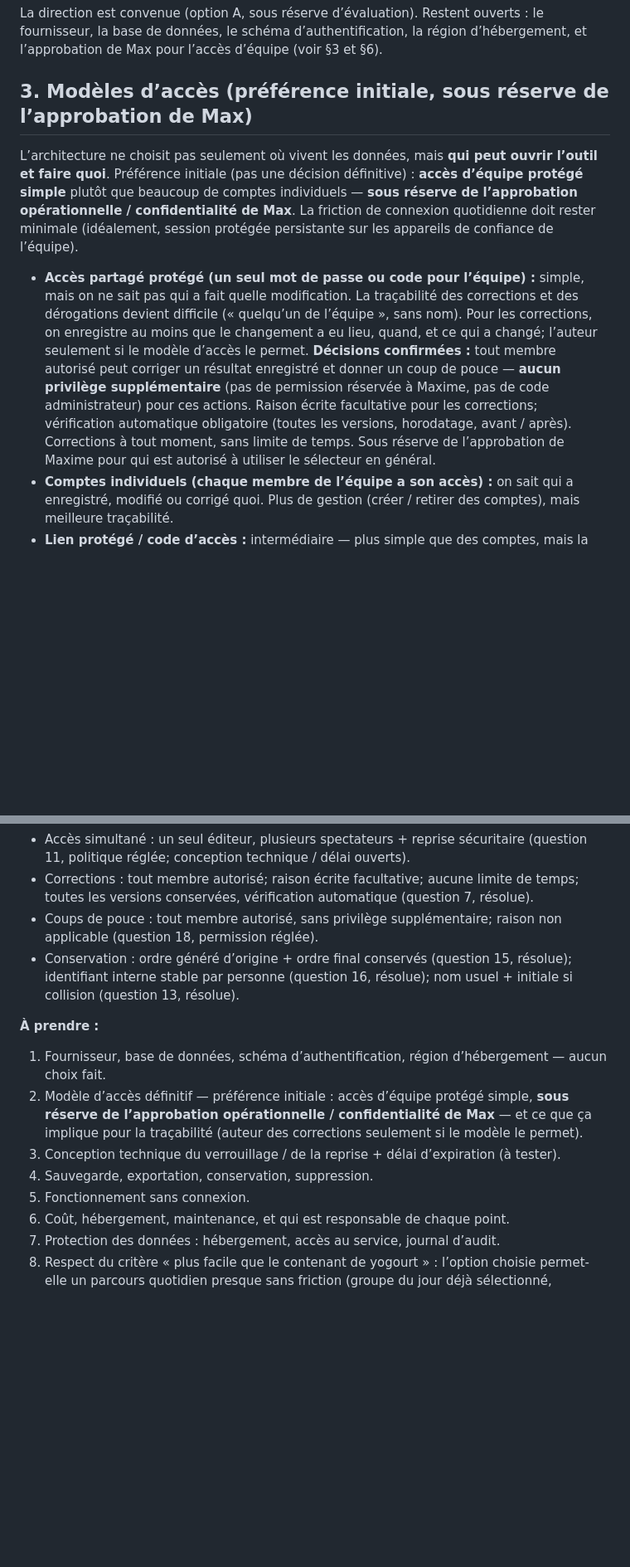
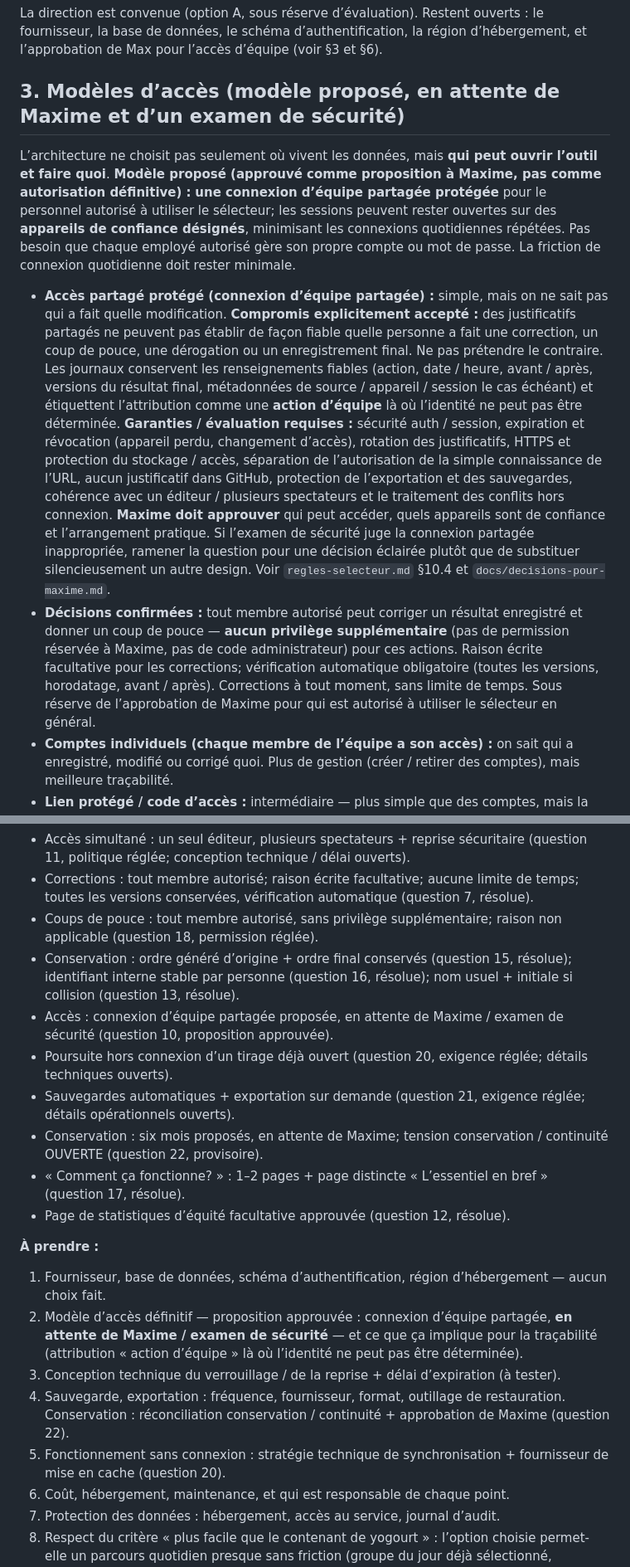
Before and after one commit to cyan-fox-avery/les-mains-vertes-outils, a Markdown page: docs/options-architecture.md, 2 parts joined by grey strips. Shown at 83% size. Rendered like a GitHub page; blank space fills up the shorter version.

Commit message:
PR #2 : architecture — 3e vague (accès partagé proposé, hors connexion, sauvegardes/export, conservation)

```diff
--- a/docs/options-architecture.md
+++ b/docs/options-architecture.md
@@ -82,11 +82,12 @@ Ce que l’architecture doit permettre (d’après les règles convenues) :
 
 La direction est convenue (option A, sous réserve d’évaluation). Restent ouverts : le fournisseur, la base de données, le schéma d’authentification, la région d’hébergement, et l’approbation de Max pour l’accès d’équipe (voir §3 et §6).
 
-## 3. Modèles d’accès (préférence initiale, sous réserve de l’approbation de Max)
+## 3. Modèles d’accès (modèle proposé, en attente de Maxime et d’un examen de sécurité)
 
-L’architecture ne choisit pas seulement où vivent les données, mais **qui peut ouvrir l’outil et faire quoi**. Préférence initiale (pas une décision définitive) : **accès d’équipe protégé simple** plutôt que beaucoup de comptes individuels — **sous réserve de l’approbation opérationnelle / confidentialité de Max**. La friction de connexion quotidienne doit rester minimale (idéalement, session protégée persistante sur les appareils de confiance de l’équipe).
+L’architecture ne choisit pas seulement où vivent les données, mais **qui peut ouvrir l’outil et faire quoi**. **Modèle proposé (approuvé comme proposition à Maxime, pas comme autorisation définitive) :** **une connexion d’équipe partagée protégée** pour le personnel autorisé à utiliser le sélecteur; les sessions peuvent rester ouvertes sur des **appareils de confiance désignés**, minimisant les connexions quotidiennes répétées. Pas besoin que chaque employé autorisé gère son propre compte ou mot de passe. La friction de connexion quotidienne doit rester minimale.
 
-- **Accès partagé protégé (un seul mot de passe ou code pour l’équipe) :** simple, mais on ne sait pas qui a fait quelle modification. La traçabilité des corrections et des dérogations devient difficile (« quelqu’un de l’équipe », sans nom). Pour les corrections, on enregistre au moins que le changement a eu lieu, quand, et ce qui a changé; l’auteur seulement si le modèle d’accès le permet. **Décisions confirmées :** tout membre autorisé peut corriger un résultat enregistré et donner un coup de pouce — **aucun privilège supplémentaire** (pas de permission réservée à Maxime, pas de code administrateur) pour ces actions. Raison écrite facultative pour les corrections; vérification automatique obligatoire (toutes les versions, horodatage, avant / après). Corrections à tout moment, sans limite de temps. Sous réserve de l’approbation de Maxime pour qui est autorisé à utiliser le sélecteur en général.
+- **Accès partagé protégé (connexion d’équipe partagée) :** simple, mais on ne sait pas qui a fait quelle modification. **Compromis explicitement accepté :** des justificatifs partagés ne peuvent pas établir de façon fiable quelle personne a fait une correction, un coup de pouce, une dérogation ou un enregistrement final. Ne pas prétendre le contraire. Les journaux conservent les renseignements fiables (action, date / heure, avant / après, versions du résultat final, métadonnées de source / appareil / session le cas échéant) et étiquettent l’attribution comme une **action d’équipe** là où l’identité ne peut pas être déterminée. **Garanties / évaluation requises :** sécurité auth / session, expiration et révocation (appareil perdu, changement d’accès), rotation des justificatifs, HTTPS et protection du stockage / accès, séparation de l’autorisation de la simple connaissance de l’URL, aucun justificatif dans GitHub, protection de l’exportation et des sauvegardes, cohérence avec un éditeur / plusieurs spectateurs et le traitement des conflits hors connexion. **Maxime doit approuver** qui peut accéder, quels appareils sont de confiance et l’arrangement pratique. Si l’examen de sécurité juge la connexion partagée inappropriée, ramener la question pour une décision éclairée plutôt que de substituer silencieusement un autre design. Voir `regles-selecteur.md` §10.4 et `docs/decisions-pour-maxime.md`.
+- **Décisions confirmées :** tout membre autorisé peut corriger un résultat enregistré et donner un coup de pouce — **aucun privilège supplémentaire** (pas de permission réservée à Maxime, pas de code administrateur) pour ces actions. Raison écrite facultative pour les corrections; vérification automatique obligatoire (toutes les versions, horodatage, avant / après). Corrections à tout moment, sans limite de temps. Sous réserve de l’approbation de Maxime pour qui est autorisé à utiliser le sélecteur en général.
 - **Comptes individuels (chaque membre de l’équipe a son accès) :** on sait qui a enregistré, modifié ou corrigé quoi. Plus de gestion (créer / retirer des comptes), mais meilleure traçabilité.
 - **Lien protégé / code d’accès :** intermédiaire — plus simple que des comptes, mais la protection dépend du secret du lien ou du code, et il faut pouvoir le changer si le code circule.
 
@@ -118,14 +120,20 @@ L’architecture ne choisit pas seulement où vivent les données, mais **qui pe
 - Corrections : tout membre autorisé; raison écrite facultative; aucune limite de temps; toutes les versions conservées, vérification automatique (question 7, résolue).
 - Coups de pouce : tout membre autorisé, sans privilège supplémentaire; raison non applicable (question 18, permission réglée).
 - Conservation : ordre généré d’origine + ordre final conservés (question 15, résolue); identifiant interne stable par personne (question 16, résolue); nom usuel + initiale si collision (question 13, résolue).
+- Accès : connexion d’équipe partagée proposée, en attente de Maxime / examen de sécurité (question 10, proposition approuvée).
+- Poursuite hors connexion d’un tirage déjà ouvert (question 20, exigence réglée; détails techniques ouverts).
+- Sauvegardes automatiques + exportation sur demande (question 21, exigence réglée; détails opérationnels ouverts).
+- Conservation : six mois proposés, en attente de Maxime; tension conservation / continuité OUVERTE (question 22, provisoire).
+- « Comment ça fonctionne? » : 1–2 pages + page distincte « L’essentiel en bref » (question 17, résolue).
+- Page de statistiques d’équité facultative approuvée (question 12, résolue).
 
 **À prendre :**
 
 1. Fournisseur, base de données, schéma d’authentification, région d’hébergement — aucun choix fait.
-2. Modèle d’accès définitif — préférence initiale : accès d’équipe protégé simple, **sous réserve de l’approbation opérationnelle / confidentialité de Max** — et ce que ça implique pour la traçabilité (auteur des corrections seulement si le modèle le permet).
+2. Modèle d’accès définitif — proposition approuvée : connexion d’équipe partagée, **en attente de Maxime / examen de sécurité** — et ce que ça implique pour la traçabilité (attribution « action d’équipe » là où l’identité ne peut pas être déterminée).
 3. Conception technique du verrouillage / de la reprise + délai d’expiration (à tester).
-4. Sauvegarde, exportation, conservation, suppression.
-5. Fonctionnement sans connexion.
+4. Sauvegarde, exportation : fréquence, fournisseur, format, outillage de restauration. Conservation : réconciliation conservation / continuité + approbation de Maxime (question 22).
+5. Fonctionnement sans connexion : stratégie technique de synchronisation + fournisseur de mise en cache (question 20).
 6. Coût, hébergement, maintenance, et qui est responsable de chaque point.
 7. Protection des données : hébergement, accès au service, journal d’audit.
 8. Respect du critère « plus facile que le contenant de yogourt » : l’option choisie permet-elle un parcours quotidien presque sans friction (groupe du jour déjà sélectionné, présences rapides à cocher, brouillon retrouvé après rafraîchissement, statut « brouillon » vs « enregistré » clair, pas de ré-authentification répétée qui bloque)?
```
Also changed, not shown: other parts of docs/options-architecture.md (+5 -4 lines).
